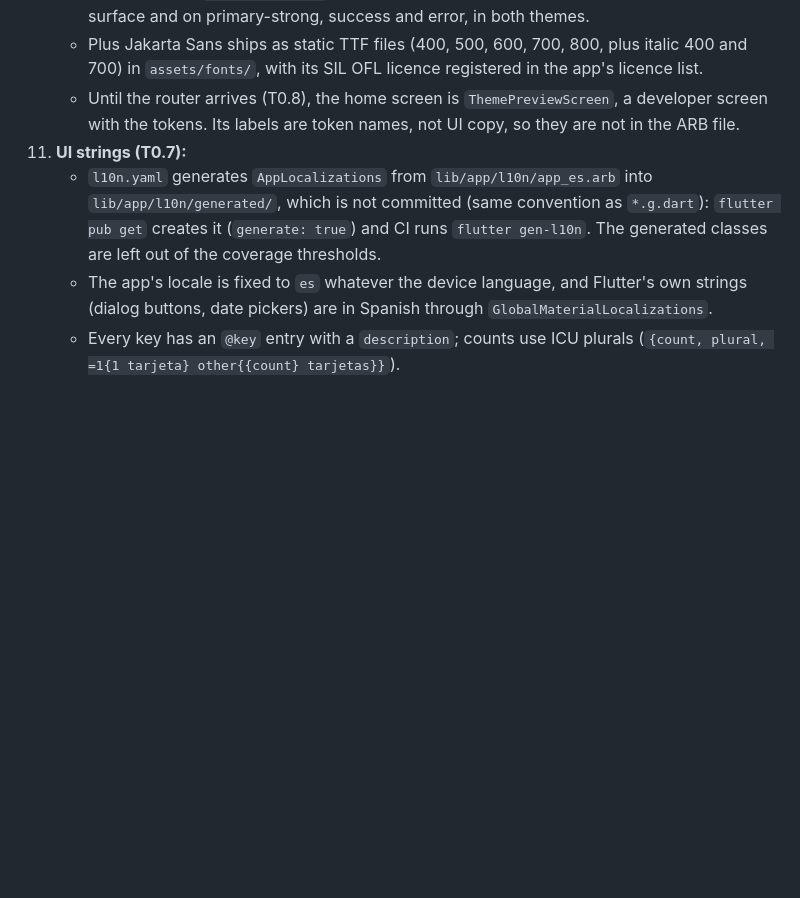
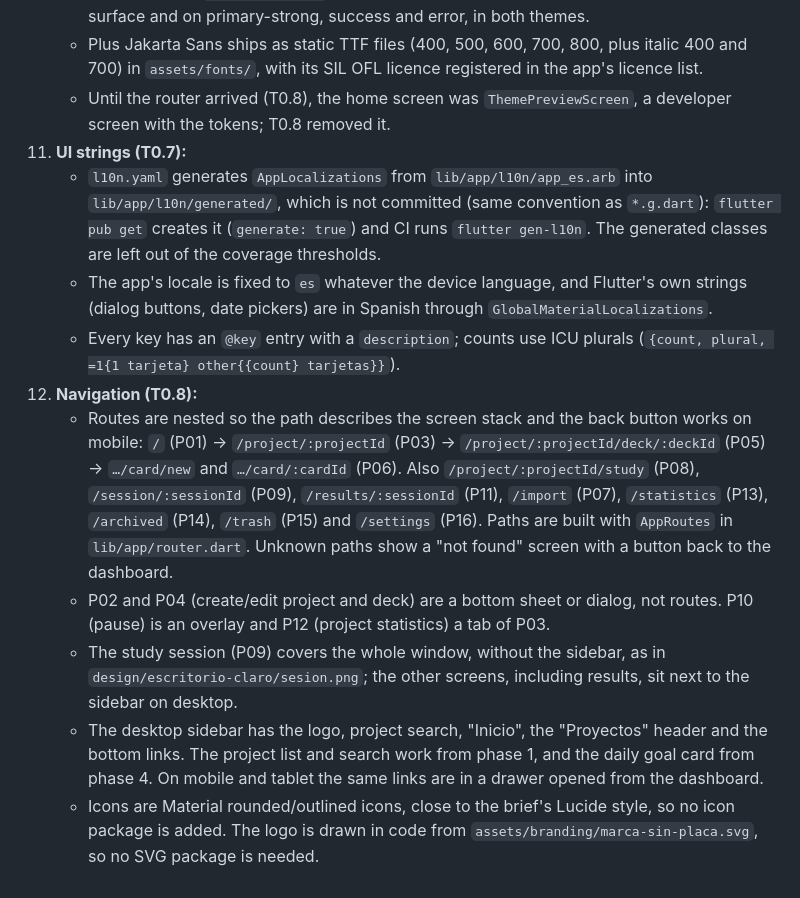
Before and after one commit to ivanalonsoe/EstudiCards, a Markdown page: docs/SPEC.md, the part around the change. Drawn GitHub-style; blank space fills up the shorter version.

Commit message:
Document navigation decisions and tick T0.8
Co-Authored-By: Claude Opus 5.5 <noreply@anthropic.com>

```diff
--- a/docs/SPEC.md
+++ b/docs/SPEC.md
@@ -941,8 +941,14 @@ Each phase can be built, tested and used on its own. "Done when" says when to mo
     - Added tokens not listed in the brief: `onPrimaryStrong`, `onSuccess` and `onError` (white in light, `#1C1917` in dark, as in the screenshots), and `chartCorrect` / `chartWrong` (brief §3.1, chart colours).
     - Light `text-muted` changed from `#78716C` to `#736C67` (decided with the owner): the original gave 4.25:1 on `surface-variant`, below AA. A test checks AA contrast for text on every surface and on primary-strong, success and error, in both themes.
     - Plus Jakarta Sans ships as static TTF files (400, 500, 600, 700, 800, plus italic 400 and 700) in `assets/fonts/`, with its SIL OFL licence registered in the app's licence list.
-    - Until the router arrives (T0.8), the home screen is `ThemePreviewScreen`, a developer screen with the tokens. Its labels are token names, not UI copy, so they are not in the ARB file.
+    - Until the router arrived (T0.8), the home screen was `ThemePreviewScreen`, a developer screen with the tokens; T0.8 removed it.
 11. **UI strings (T0.7):**
     - `l10n.yaml` generates `AppLocalizations` from `lib/app/l10n/app_es.arb` into `lib/app/l10n/generated/`, which is not committed (same convention as `*.g.dart`): `flutter pub get` creates it (`generate: true`) and CI runs `flutter gen-l10n`. The generated classes are left out of the coverage thresholds.
     - The app's locale is fixed to `es` whatever the device language, and Flutter's own strings (dialog buttons, date pickers) are in Spanish through `GlobalMaterialLocalizations`.
     - Every key has an `@key` entry with a `description`; counts use ICU plurals (`{count, plural, =1{1 tarjeta} other{{count} tarjetas}}`).
+12. **Navigation (T0.8):**
+    - Routes are nested so the path describes the screen stack and the back button works on mobile: `/` (P01) → `/project/:projectId` (P03) → `/project/:projectId/deck/:deckId` (P05) → `…/card/new` and `…/card/:cardId` (P06). Also `/project/:projectId/study` (P08), `/session/:sessionId` (P09), `/results/:sessionId` (P11), `/import` (P07), `/statistics` (P13), `/archived` (P14), `/trash` (P15) and `/settings` (P16). Paths are built with `AppRoutes` in `lib/app/router.dart`. Unknown paths show a "not found" screen with a button back to the dashboard.
+    - P02 and P04 (create/edit project and deck) are a bottom sheet or dialog, not routes. P10 (pause) is an overlay and P12 (project statistics) a tab of P03.
+    - The study session (P09) covers the whole window, without the sidebar, as in `design/escritorio-claro/sesion.png`; the other screens, including results, sit next to the sidebar on desktop.
+    - The desktop sidebar has the logo, project search, "Inicio", the "Proyectos" header and the bottom links. The project list and search work from phase 1, and the daily goal card from phase 4. On mobile and tablet the same links are in a drawer opened from the dashboard.
+    - Icons are Material rounded/outlined icons, close to the brief's Lucide style, so no icon package is added. The logo is drawn in code from `assets/branding/marca-sin-placa.svg`, so no SVG package is needed.
```
Also changed, not shown: docs/TASKS.md (+4 -3 lines).
